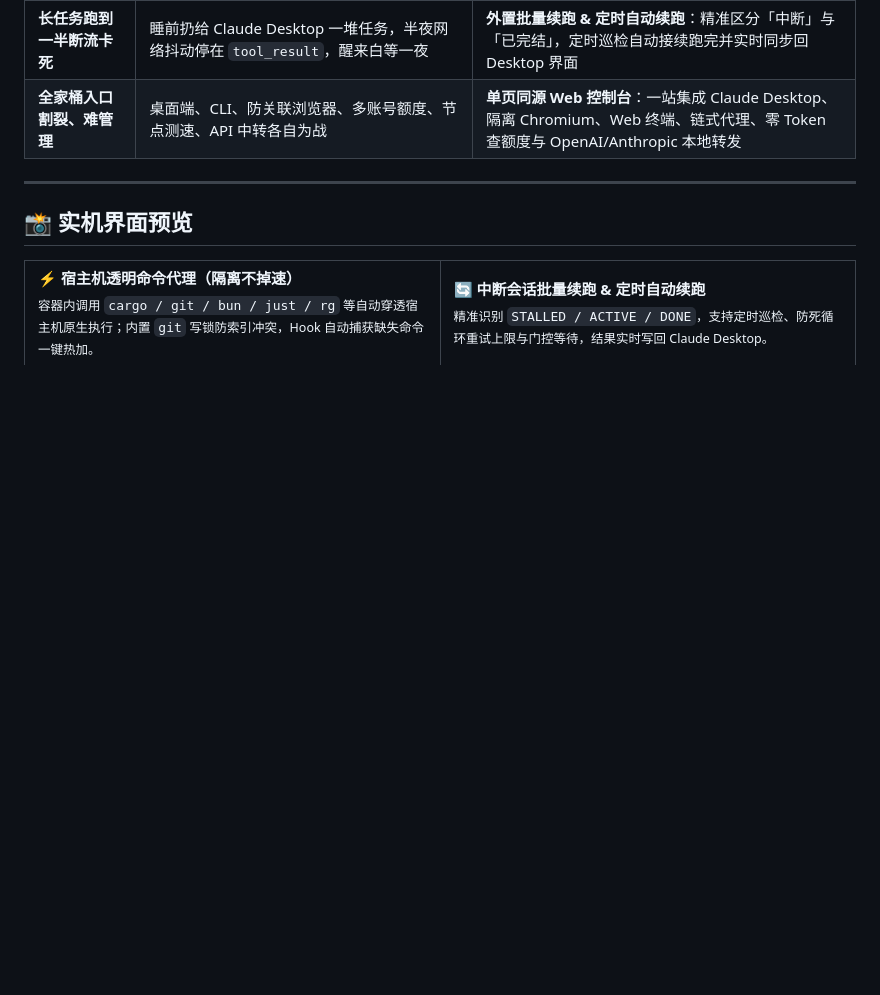
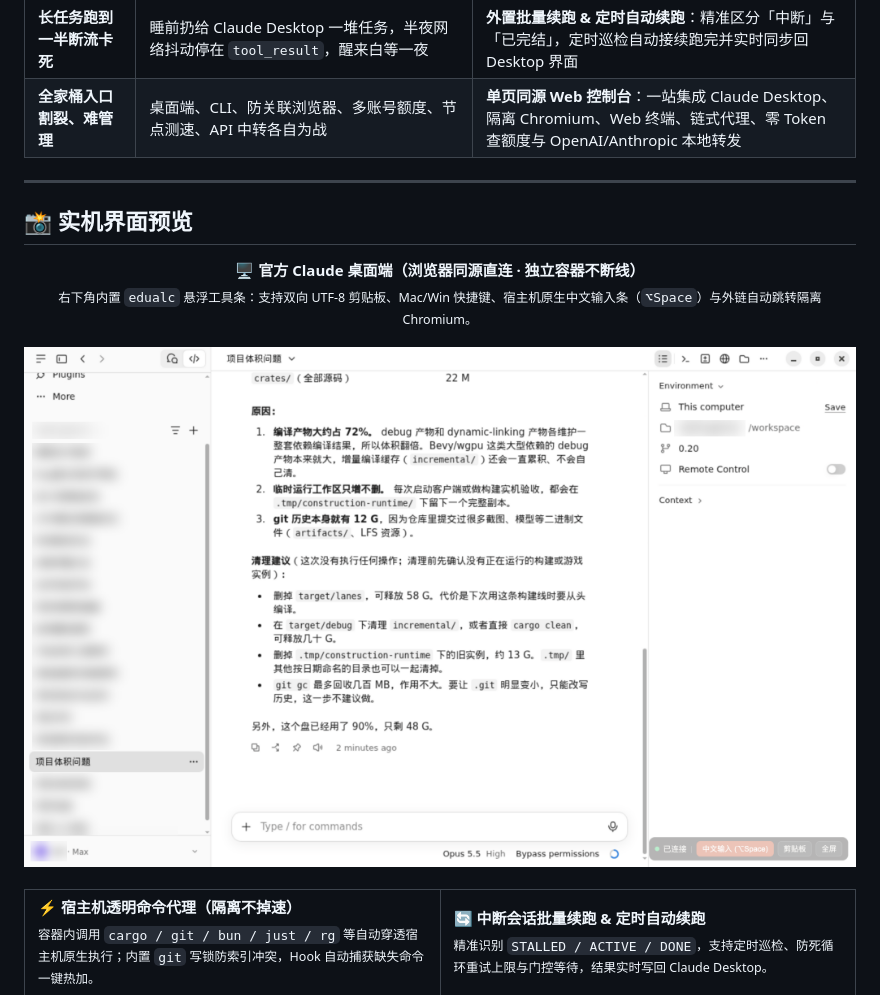
Before and after one commit to droog126/edualc, a Markdown page: README.md, the part around the change. GitHub-like rendering; pictures changed too: docs/assets/screenshot-desktop.png (added); blank space fills up the shorter version.

Commit message:
docs: add privacy-scrubbed Claude Desktop live screenshot to README

```diff
--- a/README.md
+++ b/README.md
@@ -40,6 +40,15 @@
 ---
 
 ## 📸 实机界面预览
+
+<div align="center">
+  <b>🖥️ 官方 Claude 桌面端（浏览器同源直连 · 独立容器不断线）</b><br />
+  <sub>右下角内置 <code>edualc</code> 悬浮工具条：支持双向 UTF-8 剪贴板、Mac/Win 快捷键、宿主机原生中文输入条（<code>⌥Space</code>）与外链自动跳转隔离 Chromium。</sub>
+  <br /><br />
+  <img src="docs/assets/screenshot-desktop.png" width="880" alt="edualc 内置官方 Claude 桌面端实机画面" />
+</div>
+
+<br />
 
 <table>
   <tr>
```
